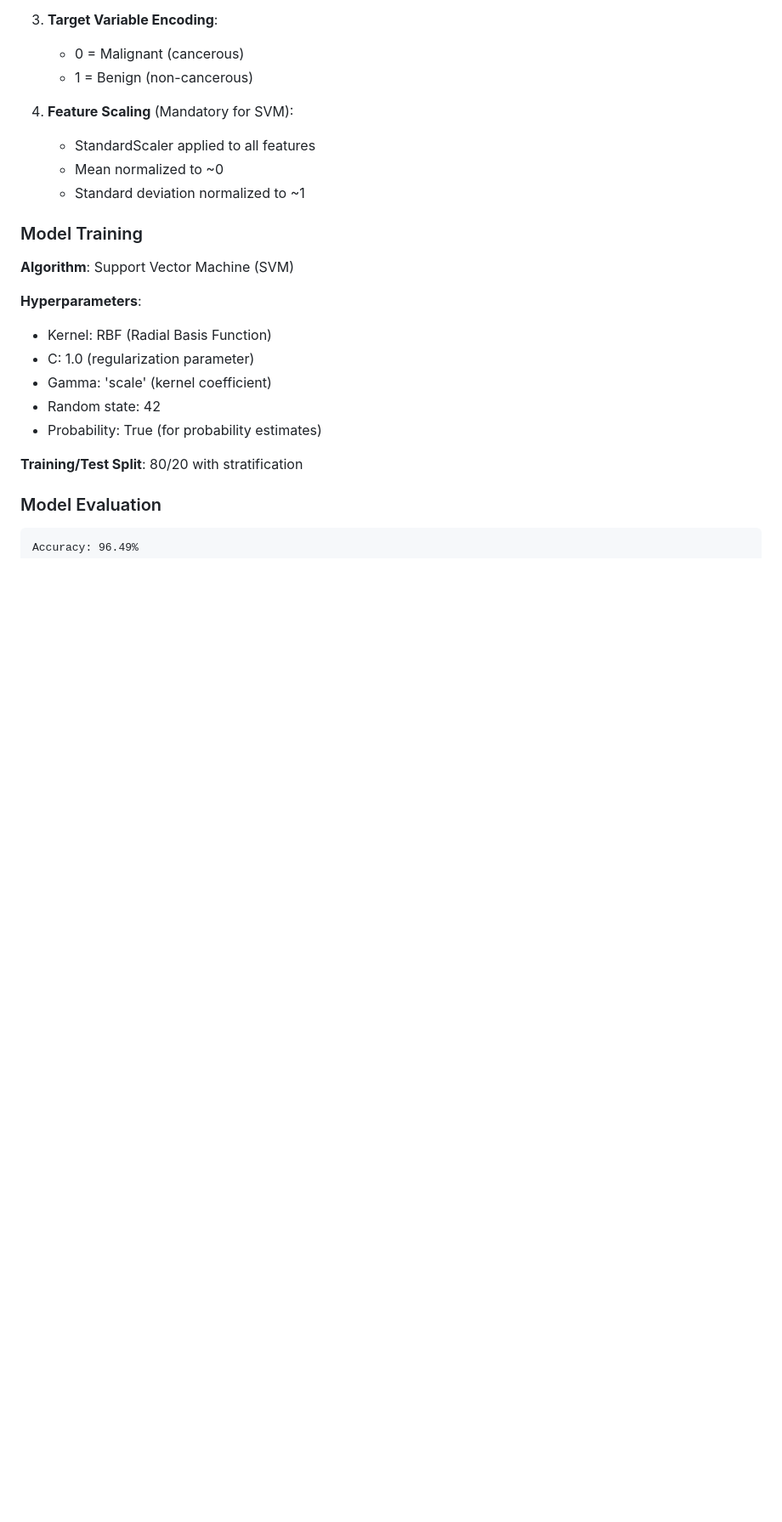
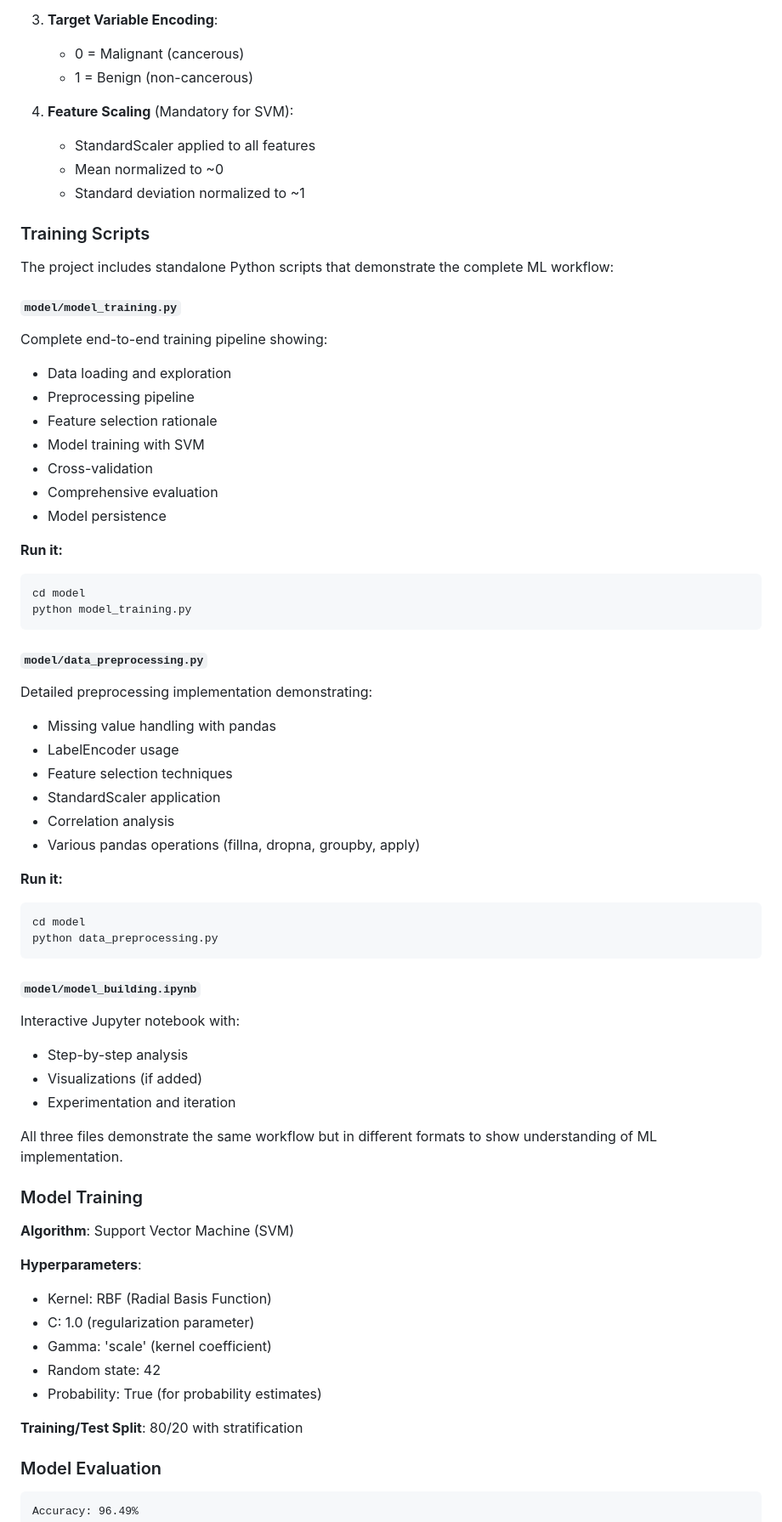
Before and after one commit to AraoluwaGI/BreastCancer_Project_GbengaIdowu_22CD032145, a Markdown page: README.md, the part around the change. Shown at 85% size. Drawn GitHub-style; blank space fills up the shorter version.

````diff
--- a/README.md
+++ b/README.md
@@ -43,6 +43,48 @@ A machine learning web application that predicts whether a breast tumor is benig
    - StandardScaler applied to all features
    - Mean normalized to ~0
    - Standard deviation normalized to ~1
+### Training Scripts
+
+The project includes standalone Python scripts that demonstrate the complete ML workflow:
+
+#### `model/model_training.py`
+Complete end-to-end training pipeline showing:
+- Data loading and exploration
+- Preprocessing pipeline
+- Feature selection rationale
+- Model training with SVM
+- Cross-validation
+- Comprehensive evaluation
+- Model persistence
+
+**Run it:**
+```bash
+cd model
+python model_training.py
+```
+
+#### `model/data_preprocessing.py`
+Detailed preprocessing implementation demonstrating:
+- Missing value handling with pandas
+- LabelEncoder usage
+- Feature selection techniques
+- StandardScaler application
+- Correlation analysis
+- Various pandas operations (fillna, dropna, groupby, apply)
+
+**Run it:**
+```bash
+cd model
+python data_preprocessing.py
+```
+
+#### `model/model_building.ipynb`
+Interactive Jupyter notebook with:
+- Step-by-step analysis
+- Visualizations (if added)
+- Experimentation and iteration
+
+All three files demonstrate the same workflow but in different formats to show understanding of ML implementation.
 
 ### Model Training
 
````
